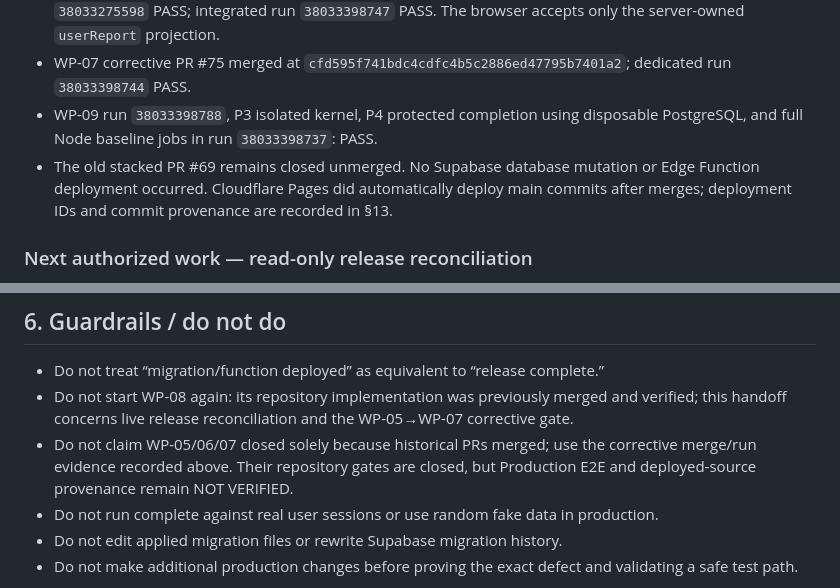
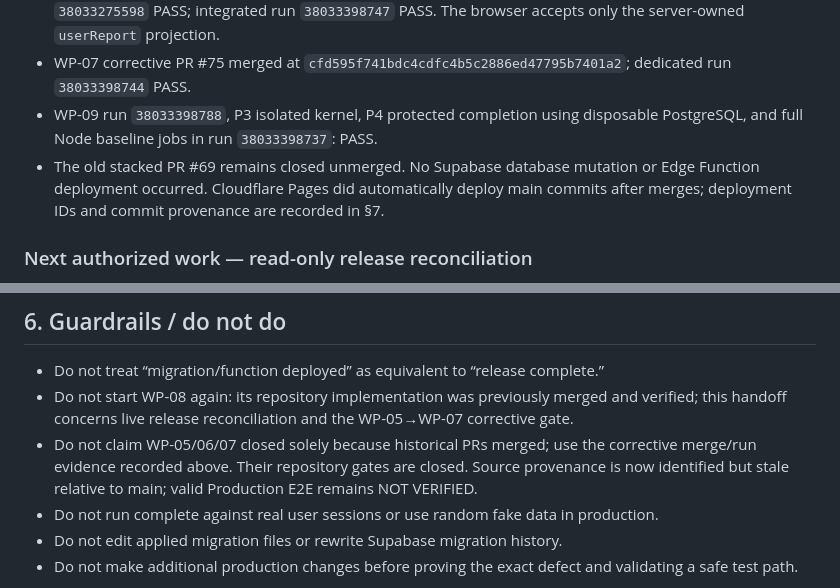
Before and after one commit to core-system-md/clinic-evaluator, a Markdown page: documentation/governance/HANDOFF-PRODUCTION-STRUCTURED-RESULT-RECOVERY-2026-10-10.md, 2 parts joined by grey strips. Rendered like a GitHub page.

Commit message:
docs: correct current handoff section references and status

```diff
--- a/documentation/governance/HANDOFF-PRODUCTION-STRUCTURED-RESULT-RECOVERY-2026-10-10.md
+++ b/documentation/governance/HANDOFF-PRODUCTION-STRUCTURED-RESULT-RECOVERY-2026-10-10.md
@@ -102,7 +102,7 @@ Historical note: PR #72’s branch CI exposed WP-03/WP-04 tests referencing migr
 - WP-06 corrective PR #74 merged at `67ae293a59a93cce9c59cbabc46b4aa3b1fcd337`; dedicated run `38033275598` PASS; integrated run `38033398747` PASS. The browser accepts only the server-owned `userReport` projection.
 - WP-07 corrective PR #75 merged at `cfd595f741bdc4cdfc4b5c2886ed47795b7401a2`; dedicated run `38033398744` PASS.
 - WP-09 run `38033398788`, P3 isolated kernel, P4 protected completion using disposable PostgreSQL, and full Node baseline jobs in run `38033398737`: PASS.
-- The old stacked PR #69 remains closed unmerged. No Supabase database mutation or Edge Function deployment occurred. Cloudflare Pages did automatically deploy main commits after merges; deployment IDs and commit provenance are recorded in §13.
+- The old stacked PR #69 remains closed unmerged. No Supabase database mutation or Edge Function deployment occurred. Cloudflare Pages did automatically deploy main commits after merges; deployment IDs and commit provenance are recorded in §7.
 
 ### Next authorized work — read-only release reconciliation
 1. **Source provenance is now identified:** deployed `assessment-access` v34 bundle SHA `fc3dce961191d081d3d1bcb099d6b0d2b79c47982877e91077fcdb18474cd907` matches all 14 files at historical PR #70 merge `48074ce4870dedb1c96d4de13d14fb8a78d7c2ce`. Current `main` differs because WP-05's corrected `report-interpretation.mjs` and history wiring are not in the deployed bundle. Do not deploy Edge solely from the version number.
@@ -132,7 +132,7 @@ Do not change scoring formulas, questionnaire content, published assessment vers
 ## 6. Guardrails / do not do
 - Do not treat “migration/function deployed” as equivalent to “release complete.”
 - Do not start WP-08 again: its repository implementation was previously merged and verified; this handoff concerns live release reconciliation and the WP-05→WP-07 corrective gate.
-- Do not claim WP-05/06/07 closed solely because historical PRs merged; use the corrective merge/run evidence recorded above. Their repository gates are closed, but Production E2E and deployed-source provenance remain NOT VERIFIED.
+- Do not claim WP-05/06/07 closed solely because historical PRs merged; use the corrective merge/run evidence recorded above. Their repository gates are closed. Source provenance is now identified but stale relative to main; valid Production E2E remains NOT VERIFIED.
 - Do not run complete against real user sessions or use random fake data in production.
 - Do not edit applied migration files or rewrite Supabase migration history.
 - Do not make additional production changes before proving the exact defect and validating a safe test path.
```
Also changed, not shown: other parts of documentation/governance/HANDOFF-PRODUCTION-STRUCTURED-RESULT-RECOVERY-2026-10-10.md (+1 -1 lines).
